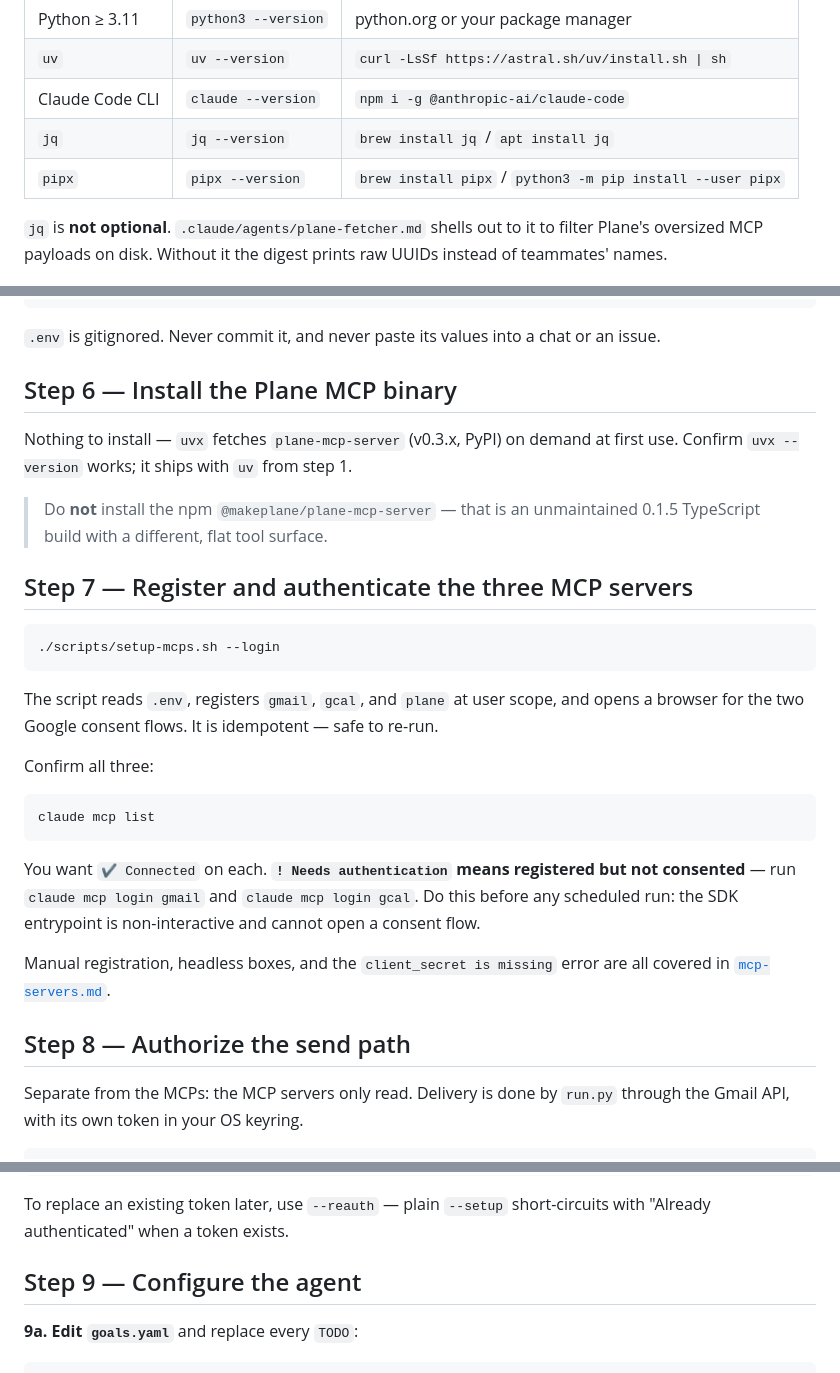
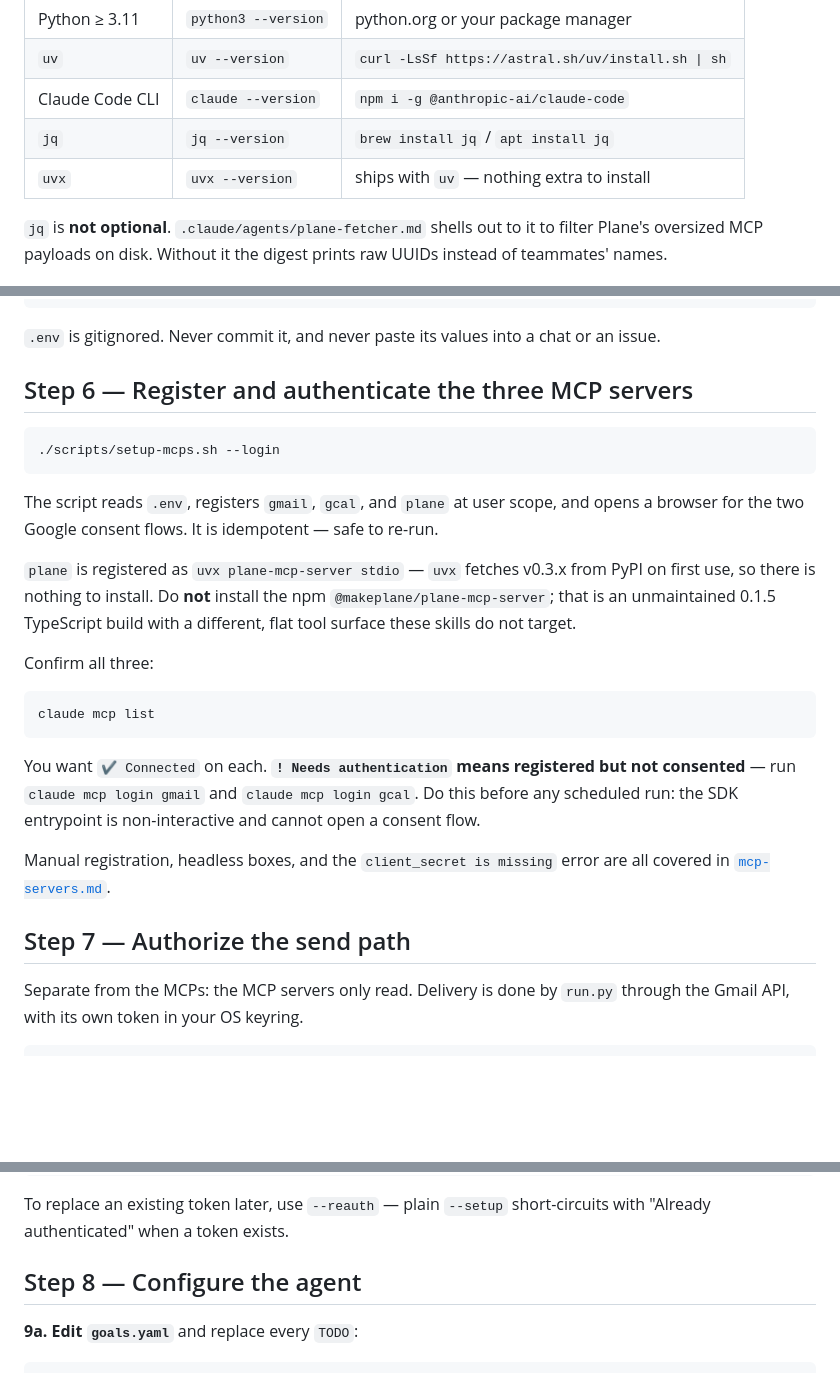
Before and after one commit to laraib-W/chief-of-staff-agent, a Markdown page: docs/getting-started.md, 3 parts joined by grey strips. Rendered like a GitHub page; blank space fills up the shorter version.

Commit message:
docs(setup): drop pipx and the vestigial "install the Plane MCP binary" step
pipx was in the Step 1 tool table for exactly one reason —
`pipx install plane-mcp-server` — and the v0.3.x migration replaced that
with `uvx`, which fetches from PyPI on demand. It was the only pipx
reference left in the repo.

With it gone, Step 6 had nothing left to say: the heading read "Install
the Plane MCP binary" and the body read "nothing to install". Removed it
and renumbered 7-11 down to 6-10. Safe: no other doc references a step
number, and every internal reference (step 1, 3a-3c, 4e, 4f) points
below the deleted section.

- Step 1 table: pipx row out, uvx row in.
- The "do not install the npm build" warning moves to the registration
  step, where `plane` actually gets registered.

Co-Authored-By: Claude Opus 5 <noreply@anthropic.com>

````diff
--- a/docs/getting-started.md
+++ b/docs/getting-started.md
@@ -35,7 +35,7 @@ Everything is **read-only** except the one digest email. See
 | `uv` | `uv --version` | `curl -LsSf https://astral.sh/uv/install.sh \| sh` |
 | Claude Code CLI | `claude --version` | `npm i -g @anthropic-ai/claude-code` |
 | `jq` | `jq --version` | `brew install jq` / `apt install jq` |
-| `pipx` | `pipx --version` | `brew install pipx` / `python3 -m pip install --user pipx` |
+| `uvx` | `uvx --version` | ships with `uv` — nothing extra to install |
 
 `jq` is **not optional**. `.claude/agents/plane-fetcher.md` shells out
 to it to filter Plane's oversized MCP payloads on disk. Without it the
@@ -164,17 +164,7 @@ ANTHROPIC_API_KEY=<https://console.anthropic.com>
 `.env` is gitignored. Never commit it, and never paste its values into
 a chat or an issue.
 
-## Step 6 — Install the Plane MCP binary
-
-Nothing to install — `uvx` fetches `plane-mcp-server` (v0.3.x, PyPI)
-on demand at first use. Confirm `uvx --version` works; it ships with
-`uv` from step 1.
-
-> Do **not** install the npm `@makeplane/plane-mcp-server` — that is an
-> unmaintained 0.1.5 TypeScript build with a different, flat tool
-> surface.
-
-## Step 7 — Register and authenticate the three MCP servers
+## Step 6 — Register and authenticate the three MCP servers
 
 ```bash
 ./scripts/setup-mcps.sh --login
@@ -183,6 +173,12 @@ on demand at first use. Confirm `uvx --version` works; it ships with
 The script reads `.env`, registers `gmail`, `gcal`, and `plane` at user
 scope, and opens a browser for the two Google consent flows. It is
 idempotent — safe to re-run.
+
+`plane` is registered as `uvx plane-mcp-server stdio` — `uvx` fetches
+v0.3.x from PyPI on first use, so there is nothing to install. Do
+**not** install the npm `@makeplane/plane-mcp-server`; that is an
+unmaintained 0.1.5 TypeScript build with a different, flat tool surface
+these skills do not target.
 
 Confirm all three:
 
@@ -199,7 +195,7 @@ Manual registration, headless boxes, and the `client_secret is
 missing` error are all covered in
 [`mcp-servers.md`](mcp-servers.md).
 
-## Step 8 — Authorize the send path
+## Step 7 — Authorize the send path
 
 Separate from the MCPs: the MCP servers only read. Delivery is done by
 `run.py` through the Gmail API, with its own token in your OS keyring.
@@ -220,7 +216,7 @@ uv run python -m app_sdk.auth --setup --account you@example.com
 To replace an existing token later, use `--reauth` — plain `--setup`
 short-circuits with "Already authenticated" when a token exists.
 
-## Step 9 — Configure the agent
+## Step 8 — Configure the agent
 
 **9a. Edit `goals.yaml`** and replace every `TODO`:
 
````
Also changed, not shown: other parts of docs/getting-started.md (+2 -2 lines).
